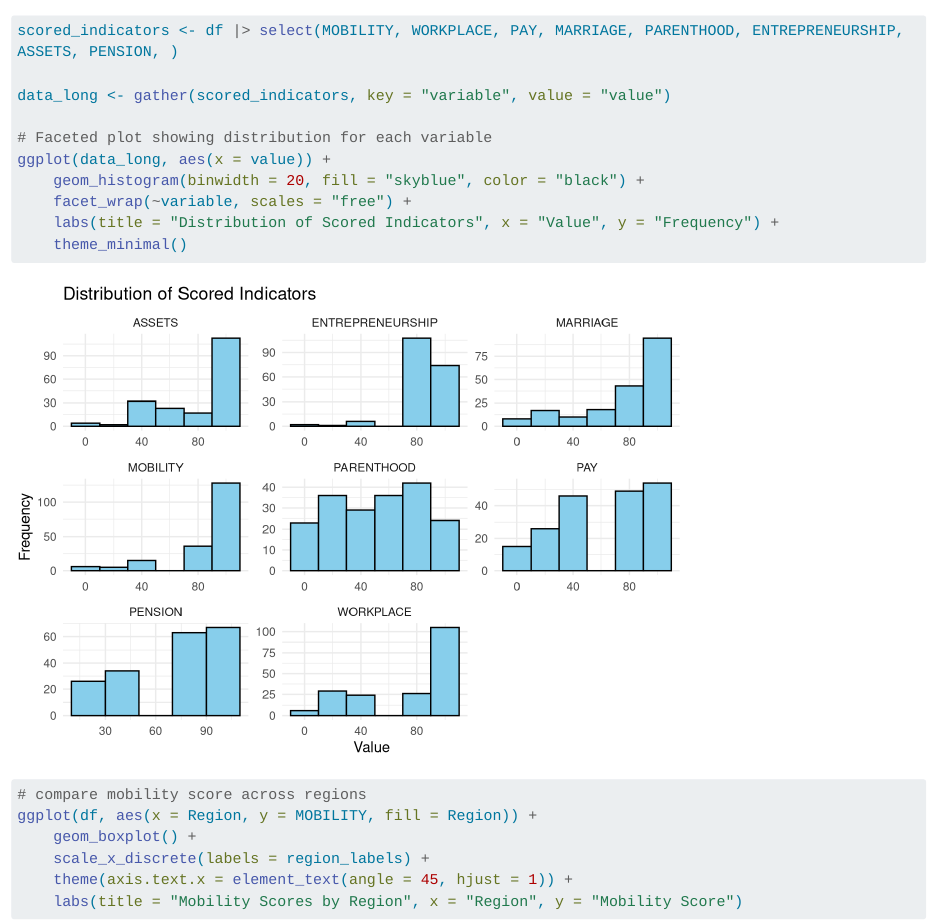
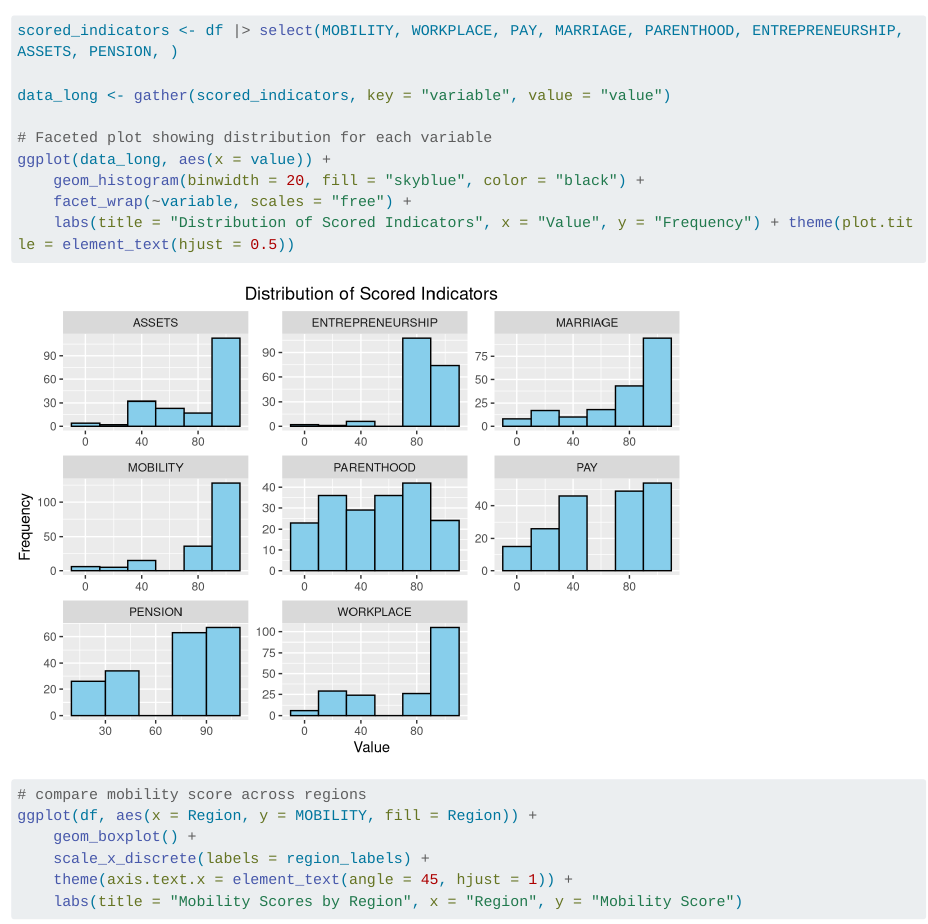
Before and after one commit to CarolineDelva/Measuring-Gender-Inequality-On-Prosperity-Project, a Quarto document (eda_mobility.qmd): the page in a window 1100 px wide, from 5510 px down. Rendered offline with R 4.5, knitr and Pandoc in place of Quarto, with nearby package versions; long lines of code are wrapped.

Commit message:
facet plot edit

````diff
--- a/eda_mobility.qmd
+++ b/eda_mobility.qmd
@@ -217,8 +217,7 @@ data_long <- gather(scored_indicators, key = "variable", value = "value")
 ggplot(data_long, aes(x = value)) +
     geom_histogram(binwidth = 20, fill = "skyblue", color = "black") +
     facet_wrap(~variable, scales = "free") +
-    labs(title = "Distribution of Scored Indicators", x = "Value", y = "Frequency") +
-    theme_minimal()
+    labs(title = "Distribution of Scored Indicators", x = "Value", y = "Frequency") + theme(plot.title = element_text(hjust = 0.5))
 
 ```
 
````
